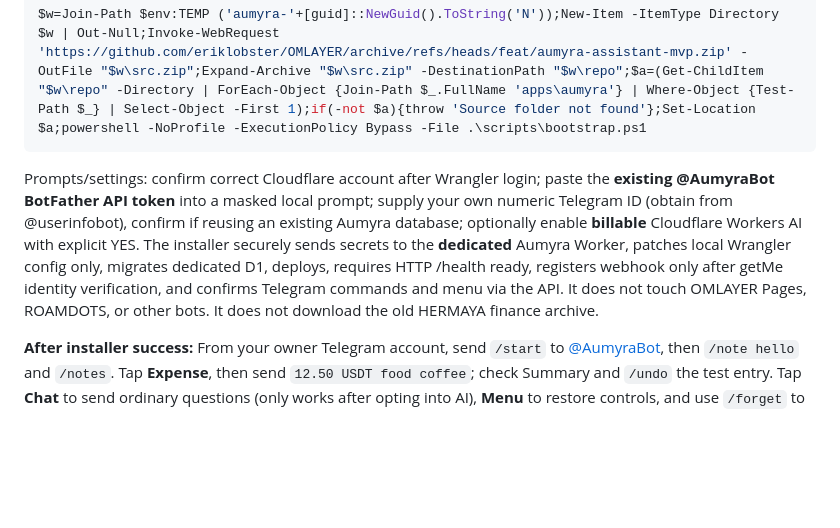
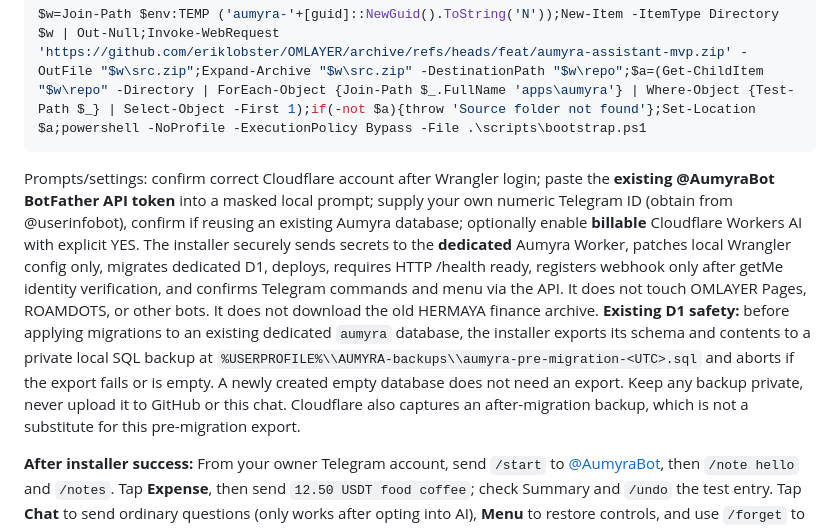
Before and after one commit to eriklobster/OMLAYER, a Markdown page: apps/aumyra/README.md, the part around the change. Rendered like a GitHub page; blank space fills up the shorter version.

Commit message:
docs(aumyra): document private export before existing D1 migration

````diff
--- a/apps/aumyra/README.md
+++ b/apps/aumyra/README.md
@@ -17,7 +17,7 @@ Open Windows **PowerShell** (not the browser JavaScript console), paste this as
 $w=Join-Path $env:TEMP ('aumyra-'+[guid]::NewGuid().ToString('N'));New-Item -ItemType Directory $w | Out-Null;Invoke-WebRequest 'https://github.com/eriklobster/OMLAYER/archive/refs/heads/feat/aumyra-assistant-mvp.zip' -OutFile "$w\src.zip";Expand-Archive "$w\src.zip" -DestinationPath "$w\repo";$a=(Get-ChildItem "$w\repo" -Directory | ForEach-Object {Join-Path $_.FullName 'apps\aumyra'} | Where-Object {Test-Path $_} | Select-Object -First 1);if(-not $a){throw 'Source folder not found'};Set-Location $a;powershell -NoProfile -ExecutionPolicy Bypass -File .\scripts\bootstrap.ps1
 ```
 
-Prompts/settings: confirm correct Cloudflare account after Wrangler login; paste the **existing @AumyraBot BotFather API token** into a masked local prompt; supply your own numeric Telegram ID (obtain from @userinfobot), confirm if reusing an existing Aumyra database; optionally enable **billable** Cloudflare Workers AI with explicit YES. The installer securely sends secrets to the **dedicated** Aumyra Worker, patches local Wrangler config only, migrates dedicated D1, deploys, requires HTTP /health ready, registers webhook only after getMe identity verification, and confirms Telegram commands and menu via the API. It does not touch OMLAYER Pages, ROAMDOTS, or other bots. It does not download the old HERMAYA finance archive.
+Prompts/settings: confirm correct Cloudflare account after Wrangler login; paste the **existing @AumyraBot BotFather API token** into a masked local prompt; supply your own numeric Telegram ID (obtain from @userinfobot), confirm if reusing an existing Aumyra database; optionally enable **billable** Cloudflare Workers AI with explicit YES. The installer securely sends secrets to the **dedicated** Aumyra Worker, patches local Wrangler config only, migrates dedicated D1, deploys, requires HTTP /health ready, registers webhook only after getMe identity verification, and confirms Telegram commands and menu via the API. It does not touch OMLAYER Pages, ROAMDOTS, or other bots. It does not download the old HERMAYA finance archive. **Existing D1 safety:** before applying migrations to an existing dedicated `aumyra` database, the installer exports its schema and contents to a private local SQL backup at `%USERPROFILE%\\AUMYRA-backups\\aumyra-pre-migration-<UTC>.sql` and aborts if the export fails or is empty. A newly created empty database does not need an export. Keep any backup private, never upload it to GitHub or this chat. Cloudflare also captures an after-migration backup, which is not a substitute for this pre-migration export.
 
 **After installer success:** From your owner Telegram account, send `/start` to [@AumyraBot](https://t.me/AumyraBot), then `/note hello` and `/notes`. Tap **Expense**, then send `12.50 USDT food coffee`; check Summary and `/undo` the test entry. Tap **Chat** to send ordinary questions (only works after opting into AI), **Menu** to restore controls, and use `/forget` to clear AI history. Report any error output **with token values hidden**; never send or screenshot the token/secret.
 
````
